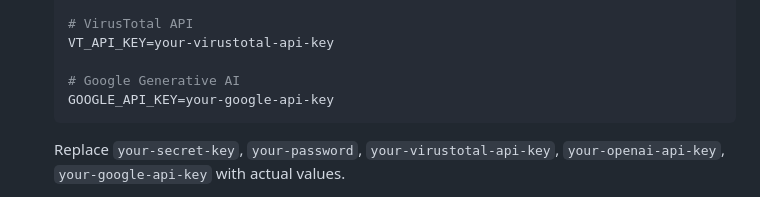
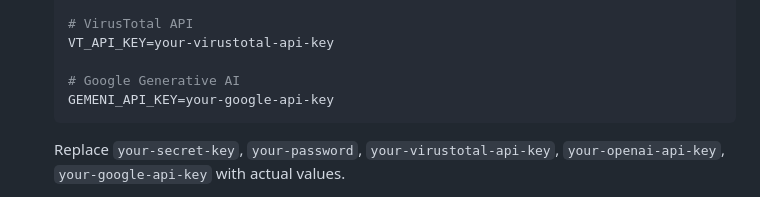
Before and after one commit to RediXred/ai-multitool-for-analyze, a Markdown page: README.md, the part around the change. GitHub-like rendering.

````diff
--- a/README.md
+++ b/README.md
@@ -57,7 +57,7 @@ AI-Multitool-Analyse is a web application for analyzing files using artificial i
    VT_API_KEY=your-virustotal-api-key
 
    # Google Generative AI
-   GOOGLE_API_KEY=your-google-api-key
+   GEMENI_API_KEY=your-google-api-key
    ```
 
    Replace `your-secret-key`, `your-password`, `your-virustotal-api-key`, `your-openai-api-key`, `your-google-api-key` with actual values.
````
